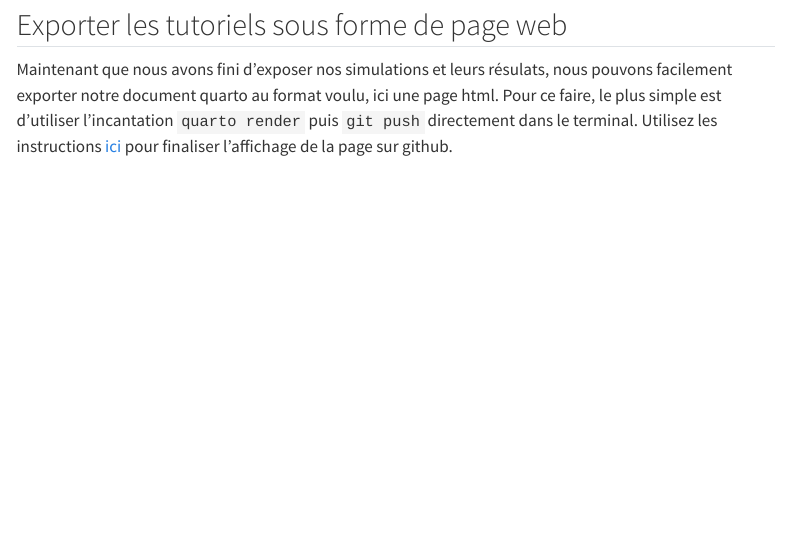
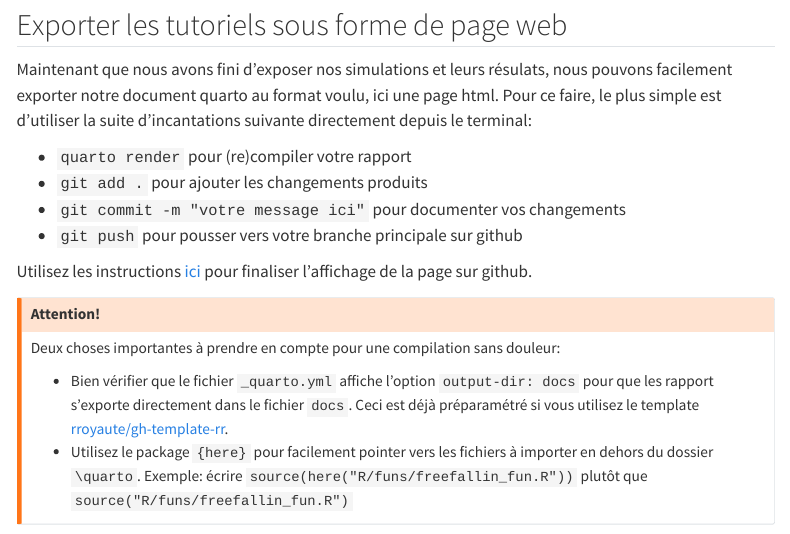
Before and after one commit to rroyaute/morico-qsar, a Quarto document (outputs/quarto/index.qmd): the page in a window 1100 px wide, from 3790 px down. Rendered offline with R 4.5, knitr and Pandoc in place of Quarto, with nearby package versions; code that draws random numbers runs with fixed seeds of ours; menus at the side of the page are left out.

Commit message:
quarto warnings

````diff
--- a/outputs/quarto/index.qmd
+++ b/outputs/quarto/index.qmd
@@ -148,4 +148,21 @@ plot(log_inv_LC50 ~ logKow, df)
 ```
 
 ## Exporter les tutoriels sous forme de page web
-Maintenant que nous avons fini d'exposer nos simulations et leurs résulats, nous pouvons facilement exporter notre document quarto au format voulu, ici une page html. Pour ce faire, le plus simple est d'utiliser l'incantation `quarto render` puis `git push` directement dans le terminal. Utilisez les instructions [ici](https://quarto.org/docs/publishing/github-pages.html) pour finaliser l'affichage de la page sur github.
+Maintenant que nous avons fini d'exposer nos simulations et leurs résulats, nous pouvons facilement exporter notre document quarto au format voulu, ici une page html. Pour ce faire, le plus simple est d'utiliser la suite d'incantations suivante directement depuis le terminal:
+
+*   `quarto render` pour (re)compiler votre rapport
+*   `git add .` pour ajouter les changements produits
+*   `git commit -m "votre message ici"` pour documenter vos changements
+*   `git push` pour pousser vers votre branche principale sur github
+
+Utilisez les instructions [ici](https://quarto.org/docs/publishing/github-pages.html) pour finaliser l'affichage de la page sur github.
+
+:::{.callout-warning}
+## Attention!
+
+Deux choses importantes à prendre en compte pour une compilation sans douleur:
+
+*   Bien vérifier que le fichier `_quarto.yml` affiche l'option `output-dir: docs` pour que les rapport s'exporte directement dans le fichier `docs`. Ceci est déjà préparamétré si vous utilisez le template [rroyaute/gh-template-rr](https://github.com/rroyaute/gh-template-rr/tree/main).
+*   Utilisez le package `{here}` pour facilement pointer vers les fichiers à importer en dehors du dossier `\quarto`. Exemple: écrire `source(here("R/funs/freefallin_fun.R"))` plutôt que `source("R/funs/freefallin_fun.R")`
+
+:::
````
Also changed, not shown: docs/search.json, 1 other file.
